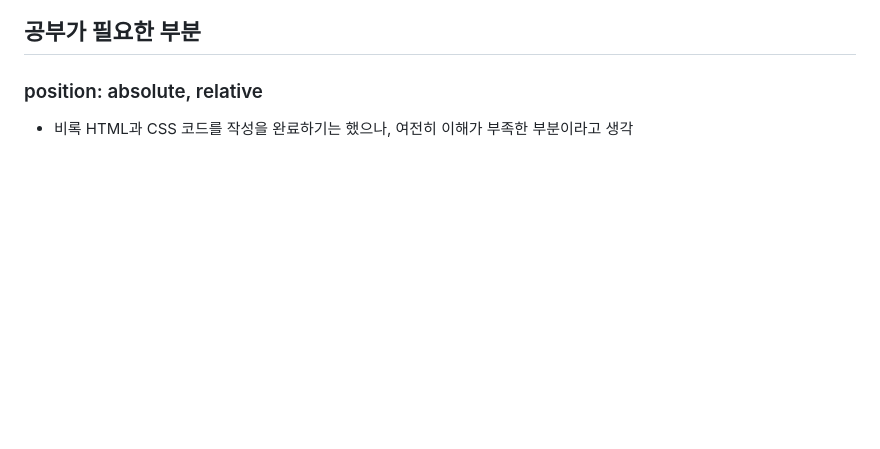
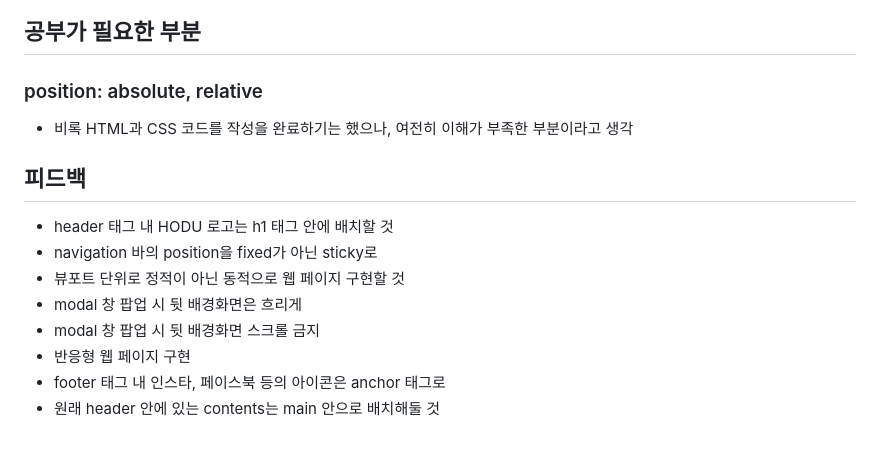
Before and after one commit to yoonjong-j/hodu-landing-page, a Markdown page: README.md, the part around the change. Rendered like a GitHub page; blank space fills up the shorter version.

```diff
--- a/README.md
+++ b/README.md
@@ -171,3 +171,14 @@ subsBtn[0].addEventListener("click", () => {});
 ### position: absolute, relative
 
 - 비록 HTML과 CSS 코드를 작성을 완료하기는 했으나, 여전히 이해가 부족한 부분이라고 생각
+
+## 피드백
+
+- header 태그 내 HODU 로고는 h1 태그 안에 배치할 것
+- navigation 바의 position을 fixed가 아닌 sticky로
+- 뷰포트 단위로 정적이 아닌 동적으로 웹 페이지 구현할 것
+- modal 창 팝업 시 뒷 배경화면은 흐리게
+- modal 창 팝업 시 뒷 배경화면 스크롤 금지
+- 반응형 웹 페이지 구현
+- footer 태그 내 인스타, 페이스북 등의 아이콘은 anchor 태그로
+- 원래 header 안에 있는 contents는 main 안으로 배치해둘 것
```
